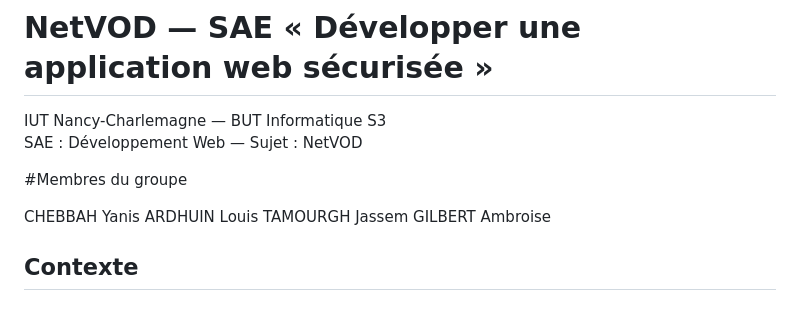
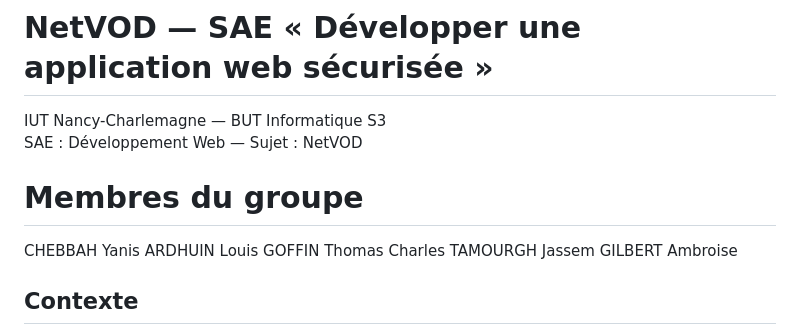
Before and after one commit to JassemMT/NetVOD, a Markdown page: README.md, the part around the change. Rendered like a GitHub page.

Commit message:
Fix formatting of group members section in README

```diff
--- a/README.md
+++ b/README.md
@@ -2,10 +2,11 @@
 IUT Nancy-Charlemagne — BUT Informatique S3
 SAE : Développement Web — Sujet : NetVOD
 
-#Membres du groupe
+# Membres du groupe
 
 CHEBBAH Yanis
 ARDHUIN Louis
+GOFFIN Thomas Charles
 TAMOURGH Jassem
 GILBERT Ambroise
 
```
